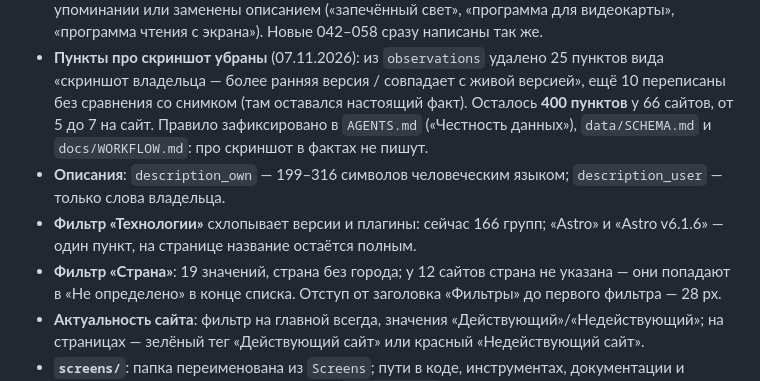
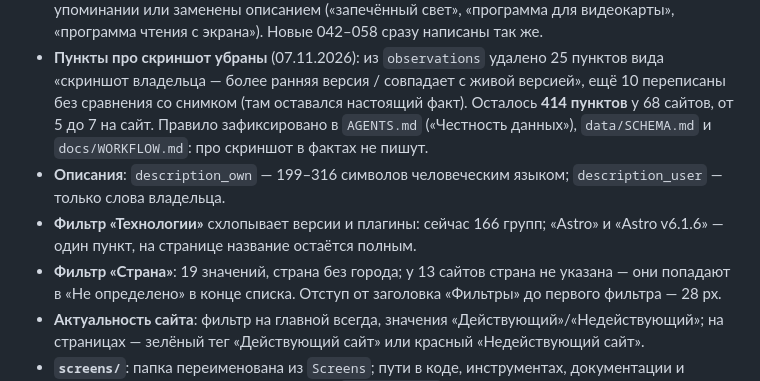
Before and after one commit to Artem02031980/WebsiteCol, a Markdown page: STATE.md, the part around one of its changes. Drawn GitHub-style.

```diff
--- a/STATE.md
+++ b/STATE.md
@@ -62,14 +62,14 @@
   чтения с экрана»). Новые 042–058 сразу написаны так же.
 - **Пункты про скриншот убраны** (07.11.2026): из `observations` удалено 25 пунктов вида
   «скриншот владельца — более ранняя версия / совпадает с живой версией», ещё 10 переписаны
-  без сравнения со снимком (там оставался настоящий факт). Осталось **400 пунктов** у 66 сайтов,
+  без сравнения со снимком (там оставался настоящий факт). Осталось **414 пунктов** у 68 сайтов,
   от 5 до 7 на сайт. Правило зафиксировано в `AGENTS.md` («Честность данных»),
   `data/SCHEMA.md` и `docs/WORKFLOW.md`: про скриншот в фактах не пишут.
 - **Описания**: `description_own` — 199–316 символов человеческим языком; `description_user` —
   только слова владельца.
 - **Фильтр «Технологии»** схлопывает версии и плагины: сейчас 166 групп; «Astro» и
   «Astro v6.1.6» — один пункт, на странице название остаётся полным.
-- **Фильтр «Страна»**: 19 значений, страна без города; у 12 сайтов страна не указана — они
+- **Фильтр «Страна»**: 19 значений, страна без города; у 13 сайтов страна не указана — они
   попадают в «Не определено» в конце списка. Отступ от заголовка «Фильтры» до первого фильтра —
   28 px.
 - **Актуальность сайта**: фильтр на главной всегда, значения «Действующий»/«Недействующий»;
```
Also changed, not shown: other parts of STATE.md (+14 -13 lines).
